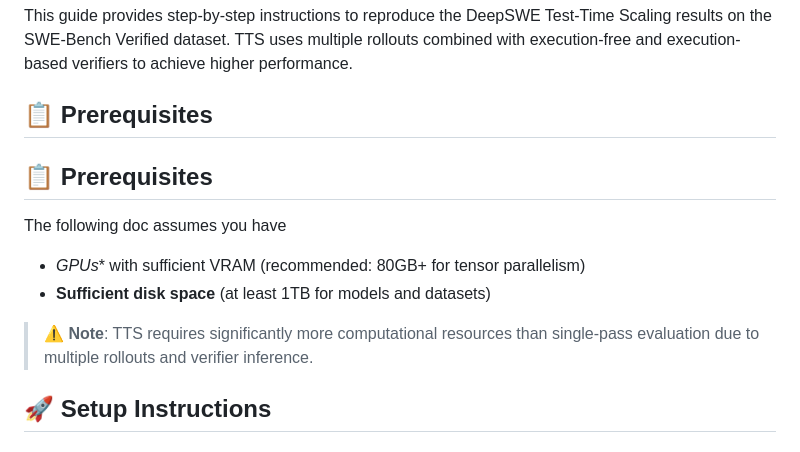
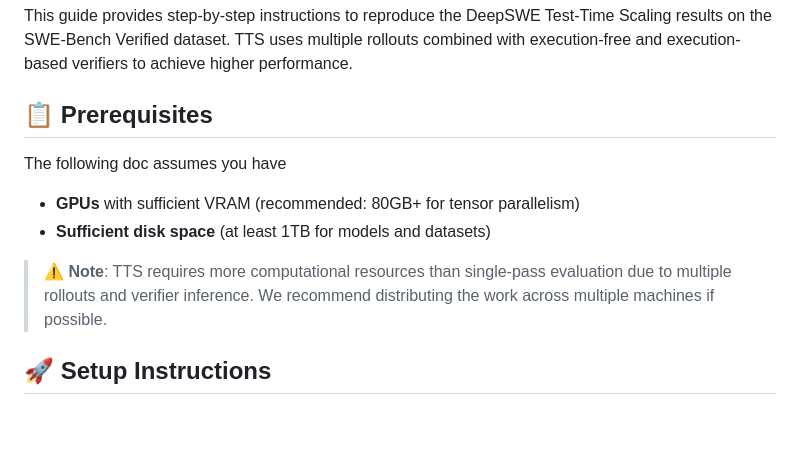
Before and after one commit to agentica-project/R2E-Gym, a Markdown page: reproduction/DEEPSWE_TTS_REPRODUCTION.MD, the part around the change. GitHub-like rendering; blank space fills up the shorter version.

Commit message:
typos and fixes

```diff
--- a/reproduction/DEEPSWE_TTS_REPRODUCTION.MD
+++ b/reproduction/DEEPSWE_TTS_REPRODUCTION.MD
@@ -4,14 +4,12 @@ This guide provides step-by-step instructions to reproduce the DeepSWE Test-Time
 
 ## 📋 Prerequisites
 
-## 📋 Prerequisites
-
 The following doc assumes you have
 
-- *GPUs** with sufficient VRAM (recommended: 80GB+ for tensor parallelism)
+- **GPUs** with sufficient VRAM (recommended: 80GB+ for tensor parallelism)
 - **Sufficient disk space** (at least 1TB for models and datasets)
 
-> ⚠️ **Note**: TTS requires significantly more computational resources than single-pass evaluation due to multiple rollouts and verifier inference.
+> ⚠️ **Note**: TTS requires more computational resources than single-pass evaluation due to multiple rollouts and verifier inference. We recommend distributing the work across multiple machines if possible.
 
 ## 🚀 Setup Instructions
 
```
Also changed, not shown: reproduction/DEEPSWE_REPRODUCTION.MD (+1 -1 lines).
